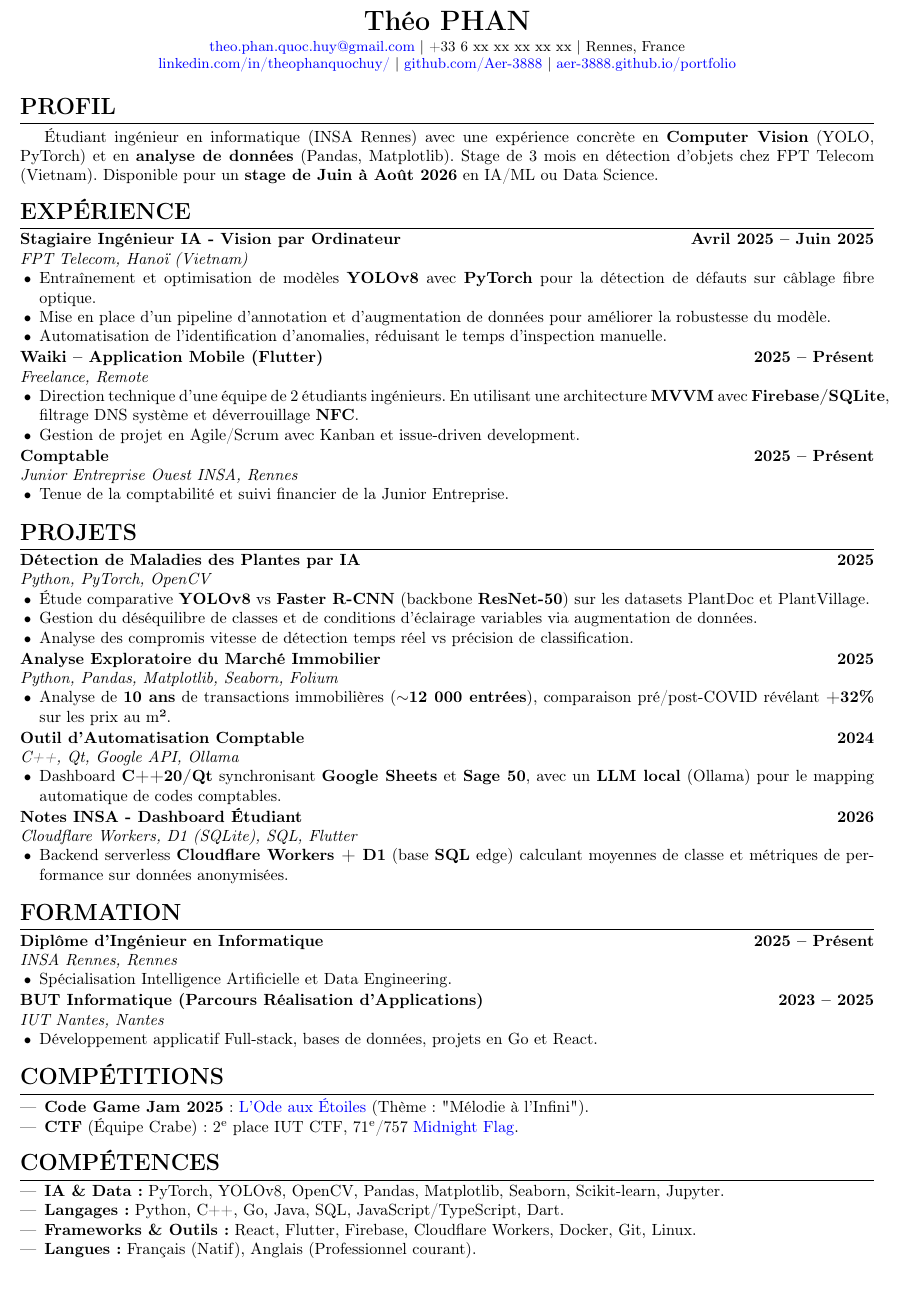
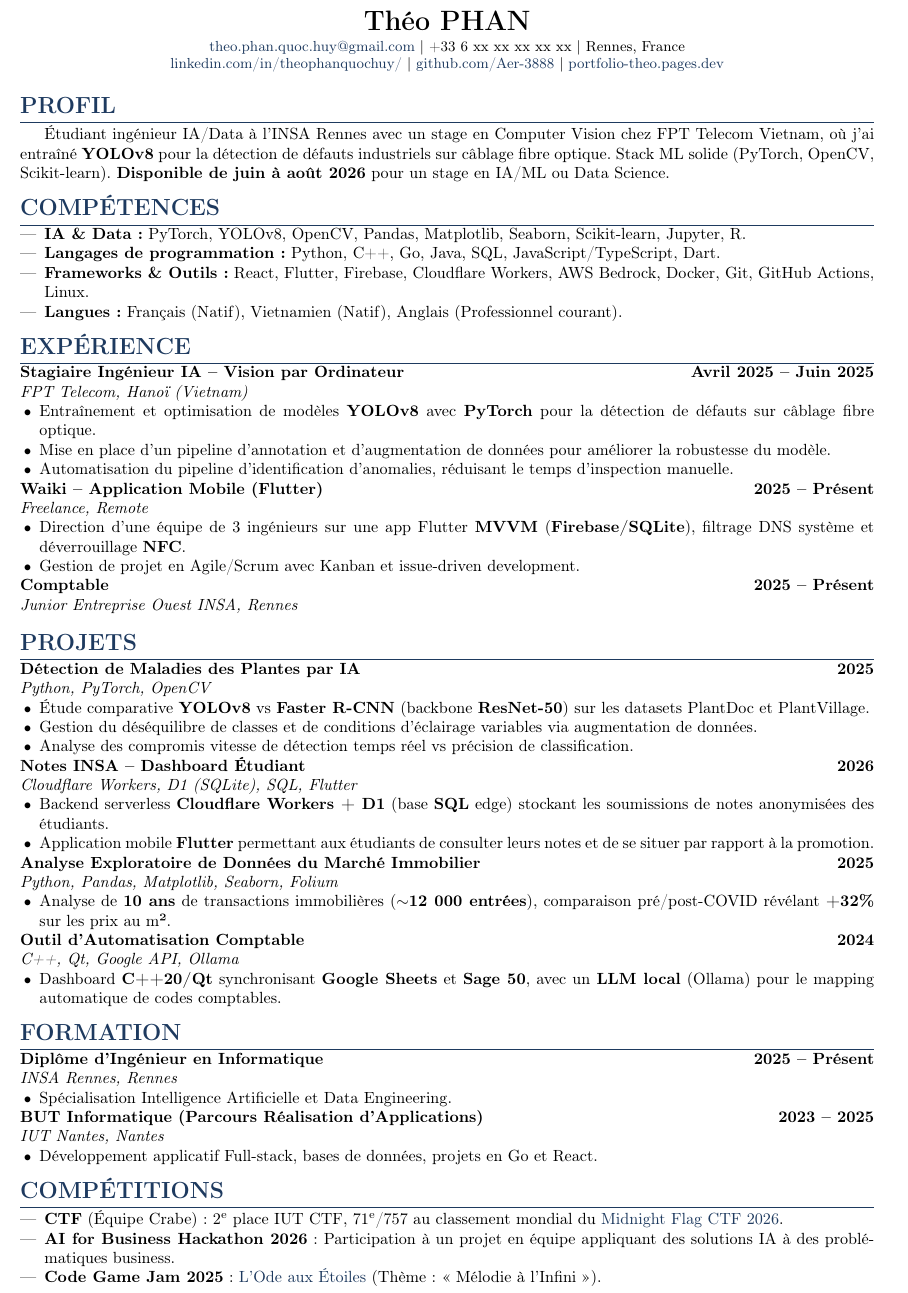
Before and after one commit to Aer-3888/portfolio, a LaTeX CV (cv/cv.tex): part of the page, cut so that both start at the same text. Compiled offline with pdfLaTeX.

Commit message:
feat: update CV and site data

```diff
--- a/cv/cv.tex
+++ b/cv/cv.tex
@@ -30,7 +31,12 @@
     \begin{itemize}[nosep,leftmargin=1.2em, label={\small\textbullet}]
         #4
     \end{itemize}
-    \vspace{0.1em}
+    \vspace{0pt}
+}
+
+\newcommand{\shortjob}[3]{
+    \noindent \textbf{#1} \hfill \textbf{#3}\\
+    \textit{#2}\vspace{0.2em}
 }
 
 \newcommand{\degree}[4]{
@@ -39,7 +45,7 @@
     \begin{itemize}[nosep,leftmargin=1.2em, label={\small\textbullet}]
         #4
     \end{itemize}
-    \vspace{0.1em}
+    \vspace{0pt}
 }
 
 \pagestyle{empty}
@@ -51,41 +57,47 @@
     {\LARGE \textbf{Théo PHAN}}\\[0.2em]
     \small
     \href{mailto:theo.phan.quoc.huy@gmail.com}{theo.phan.quoc.huy@gmail.com} $\mid$ +33 6 xx xx xx xx xx $\mid$ Rennes, France\\
-    \href{https://linkedin.com/in/theophanquochuy/}{linkedin.com/in/theophanquochuy/} $\mid$ \href{https://github.com/Aer-3888}{github.com/Aer-3888} $\mid$ \href{https://aer-3888.github.io/portfolio/}{aer-3888.github.io/portfolio}
+    \href{https://linkedin.com/in/theophanquochuy/}{linkedin.com/in/theophanquochuy/} $\mid$ \href{https://github.com/Aer-3888}{github.com/Aer-3888} $\mid$ \href{https://portfolio-theo.pages.dev/}{portfolio-theo.pages.dev}
 \end{center}
 
-% --- PROFILE ---
+% --- PROFIL ---
 \section*{Profil}
-Étudiant ingénieur en informatique (INSA Rennes) avec une expérience concrète en \textbf{Computer Vision} (YOLO, PyTorch) et en \textbf{analyse de données} (Pandas, Matplotlib). Stage de 3 mois en détection d'objets chez FPT Telecom (Vietnam). Disponible pour un \textbf{stage de Juin à Août 2026} en IA/ML ou Data Science.
+Étudiant ingénieur IA/Data à l'INSA Rennes avec un stage en Computer Vision chez FPT Telecom Vietnam, où j'ai entraîné \textbf{YOLOv8} pour la détection de défauts industriels sur câblage fibre optique. Stack ML solide (PyTorch, OpenCV, Scikit-learn). \textbf{Disponible de juin à août 2026} pour un stage en IA/ML ou Data Science.
 
-% --- EXPERIENCE ---
+% --- COMPÉTENCES ---
+\section*{Compétences}
+\begin{itemize}[nosep,leftmargin=1.5em]
+    \item \textbf{IA \& Data :} PyTorch, YOLOv8, OpenCV, Pandas, Matplotlib, Seaborn, Scikit-learn, Jupyter, R.
+    \item \textbf{Langages de programmation :} Python, C++, Go, Java, SQL, JavaScript/TypeScript, Dart.
+    \item \textbf{Frameworks \& Outils :} React, Flutter, Firebase, Cloudflare Workers, AWS Bedrock, Docker, Git, GitHub Actions, Linux.
+    \item \textbf{Langues :} Français (Natif), Vietnamien (Natif), Anglais (Professionnel courant).
+\end{itemize}
+
+% --- EXPÉRIENCE ---
 \section*{Expérience}
 
-\job{Stagiaire Ingénieur IA - Vision par Ordinateur}
+\job{Stagiaire Ingénieur IA -- Vision par Ordinateur}
     {FPT Telecom, Hanoï (Vietnam)}
     {Avril 2025 -- Juin 2025}
     {
     \item Entraînement et optimisation de modèles \textbf{YOLOv8} avec \textbf{PyTorch} pour la détection de défauts sur câblage fibre optique.
     \item Mise en place d'un pipeline d'annotation et d'augmentation de données pour améliorer la robustesse du modèle.
-    \item Automatisation de l'identification d'anomalies, réduisant le temps d'inspection manuelle.
+    \item Automatisation du pipeline d'identification d'anomalies, réduisant le temps d'inspection manuelle.
     }
 
 \job{Waiki -- Application Mobile (Flutter)}
     {Freelance, Remote}
     {2025 -- Présent}
     {
-    \item Direction technique d'une équipe de 2 étudiants ingénieurs. En utilisant une architecture \textbf{MVVM} avec \textbf{Firebase/SQLite}, filtrage DNS système et déverrouillage \textbf{NFC}.
+    \item Direction d'une équipe de 3 ingénieurs sur une app Flutter \textbf{MVVM} (\textbf{Firebase/SQLite}), filtrage DNS système et déverrouillage \textbf{NFC}.
     \item Gestion de projet en Agile/Scrum avec Kanban et issue-driven development.
     }
 
-\job{Comptable}
+\shortjob{Comptable}
     {Junior Entreprise Ouest INSA, Rennes}
     {2025 -- Présent}
-    {
-    \item Tenue de la comptabilité et suivi financier de la Junior Entreprise.
-    }
 
-% --- PROJECTS ---
+% --- PROJETS ---
 \section*{Projets}
 
 \job{Détection de Maladies des Plantes par IA}
@@ -97,7 +109,15 @@
     \item Analyse des compromis vitesse de détection temps réel vs précision de classification.
     }
 
-\job{Analyse Exploratoire du Marché Immobilier}
+\job{Notes INSA -- Dashboard Étudiant}
+    {Cloudflare Workers, D1 (SQLite), SQL, Flutter}
+    {2026}
+    {
+    \item Backend serverless \textbf{Cloudflare Workers + D1} (base \textbf{SQL} edge) stockant les soumissions de notes anonymisées des étudiants.
+    \item Application mobile \textbf{Flutter} permettant aux étudiants de consulter leurs notes et de se situer par rapport à la promotion.
+    }
+
+\job{Analyse Exploratoire de Données du Marché Immobilier}
     {Python, Pandas, Matplotlib, Seaborn, Folium}
     {2025}
     {
@@ -111,14 +131,7 @@
     \item Dashboard \textbf{C++20/Qt} synchronisant \textbf{Google Sheets} et \textbf{Sage 50}, avec un \textbf{LLM local} (Ollama) pour le mapping automatique de codes comptables.
     }
 
-\job{Notes INSA - Dashboard Étudiant}
-    {Cloudflare Workers, D1 (SQLite), SQL, Flutter}
-    {2026}
-    {
-    \item Backend serverless \textbf{Cloudflare Workers + D1} (base \textbf{SQL} edge) calculant moyennes de classe et métriques de performance sur données anonymisées.
-    }
-
-% --- EDUCATION ---
+% --- FORMATION ---
 \section*{Formation}
 
 \degree{Diplôme d'Ingénieur en Informatique}
@@ -135,20 +148,12 @@
     \item Développement applicatif Full-stack, bases de données, projets en Go et React.
     }
 
-% --- COMPETITIONS ---
+% --- COMPÉTITIONS ---
 \section*{Compétitions}
 \begin{itemize}[nosep,leftmargin=1.5em]
-    \item \textbf{Code Game Jam 2025} : \href{https://afissard.itch.io/lode-aux-etoiles}{L'Ode aux Étoiles} (Thème : "Mélodie à l'Infini").
-    \item \textbf{CTF} (Équipe Crabe) : 2\textsuperscript{e} place IUT CTF, 71\textsuperscript{e}/757 \href{https://ctftime.org/event/3105}{Midnight Flag}.
-\end{itemize}
-
-% --- SKILLS ---
-\section*{Compétences}
-\begin{itemize}[nosep,leftmargin=1.5em]
-    \item \textbf{IA \& Data :} PyTorch, YOLOv8, OpenCV, Pandas, Matplotlib, Seaborn, Scikit-learn, Jupyter.
-    \item \textbf{Langages :} Python, C++, Go, Java, SQL, JavaScript/TypeScript, Dart.
-    \item \textbf{Frameworks \& Outils :} React, Flutter, Firebase, Cloudflare Workers, Docker, Git, Linux.
-    \item \textbf{Langues :} Français (Natif), Anglais (Professionnel courant).
+    \item \textbf{CTF} (Équipe Crabe) : 2\textsuperscript{e} place IUT CTF, 71\textsuperscript{e}/757 au classement mondial du \href{https://ctftime.org/event/3105}{Midnight Flag CTF 2026}.
+    \item \textbf{AI for Business Hackathon 2026} : Participation à un projet en équipe appliquant des solutions IA à des problématiques business.
+    \item \textbf{Code Game Jam 2025} : \href{https://afissard.itch.io/lode-aux-etoiles}{L'Ode aux Étoiles} (Thème : «~Mélodie à l'Infini~»).
 \end{itemize}
 
 \end{document}
```
Also changed, not shown: cv/cv_en.tex (+38 -33 lines), cv/cv.tex (13 more changed lines), 1 other file.
